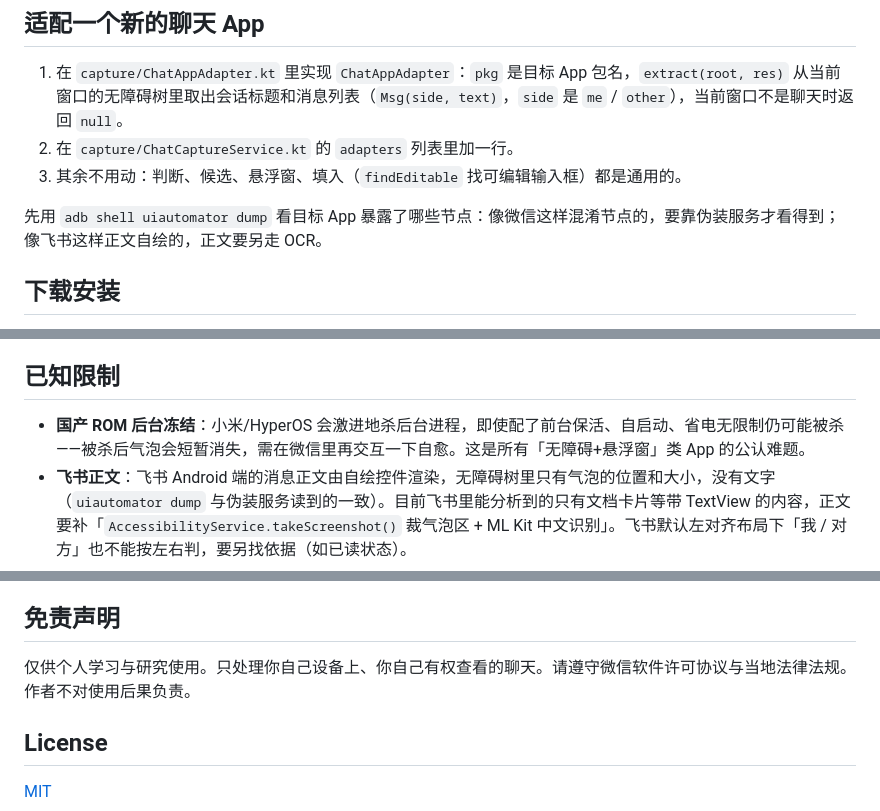
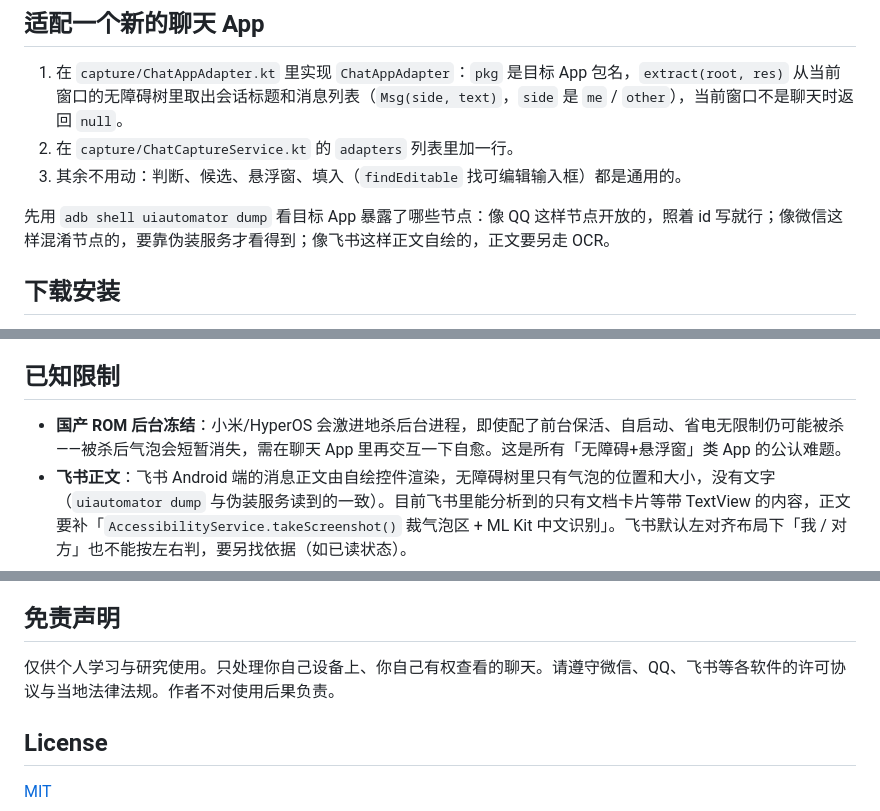
Before and after one commit to Finderchangchang/jev-chat-JARVIS, a Markdown page: README.md, 3 parts joined by grey strips. Drawn GitHub-style.

```diff
--- a/README.md
+++ b/README.md
@@ -58,7 +58,7 @@
 2. 在 `capture/ChatCaptureService.kt` 的 `adapters` 列表里加一行。
 3. 其余不用动：判断、候选、悬浮窗、填入（`findEditable` 找可编辑输入框）都是通用的。
 
-先用 `adb shell uiautomator dump` 看目标 App 暴露了哪些节点：像微信这样混淆节点的，要靠伪装服务才看得到；像飞书这样正文自绘的，正文要另走 OCR。
+先用 `adb shell uiautomator dump` 看目标 App 暴露了哪些节点：像 QQ 这样节点开放的，照着 id 写就行；像微信这样混淆节点的，要靠伪装服务才看得到；像飞书这样正文自绘的，正文要另走 OCR。
 
 ## 下载安装
 
@@ -98,7 +98,7 @@ adb install -r apk/jev-assistant-v1.0-release.apk
 
 ## 已知限制
 
-- **国产 ROM 后台冻结**：小米/HyperOS 会激进地杀后台进程，即使配了前台保活、自启动、省电无限制仍可能被杀——被杀后气泡会短暂消失，需在微信里再交互一下自愈。这是所有「无障碍+悬浮窗」类 App 的公认难题。
+- **国产 ROM 后台冻结**：小米/HyperOS 会激进地杀后台进程，即使配了前台保活、自启动、省电无限制仍可能被杀——被杀后气泡会短暂消失，需在聊天 App 里再交互一下自愈。这是所有「无障碍+悬浮窗」类 App 的公认难题。
 - **飞书正文**：飞书 Android 端的消息正文由自绘控件渲染，无障碍树里只有气泡的位置和大小，没有文字（`uiautomator dump` 与伪装服务读到的一致）。目前飞书里能分析到的只有文档卡片等带 TextView 的内容，正文要补「`AccessibilityService.takeScreenshot()` 裁气泡区 + ML Kit 中文识别」。飞书默认左对齐布局下「我 / 对方」也不能按左右判，要另找依据（如已读状态）。
 - **群聊**：目前按一对一分析，「对方」与关系设定对群聊不准。
 - **中文**：Jev 主训练语言是英文，题目 instructions/criteria 用英文、聊天内容保留中文；上线前建议用自己的真实对话做一批标注校准（见 `tools/jev/`）。
@@ -113,7 +113,7 @@ adb install -r apk/jev-assistant-v1.0-release.apk
 
 ## 免责声明
 
-仅供个人学习与研究使用。只处理你自己设备上、你自己有权查看的聊天。请遵守微信软件许可协议与当地法律法规。作者不对使用后果负责。
+仅供个人学习与研究使用。只处理你自己设备上、你自己有权查看的聊天。请遵守微信、QQ、飞书等各软件的许可协议与当地法律法规。作者不对使用后果负责。
 
 ## License
 
```
Also changed, not shown: other parts of README.md (+5 -5 lines).
